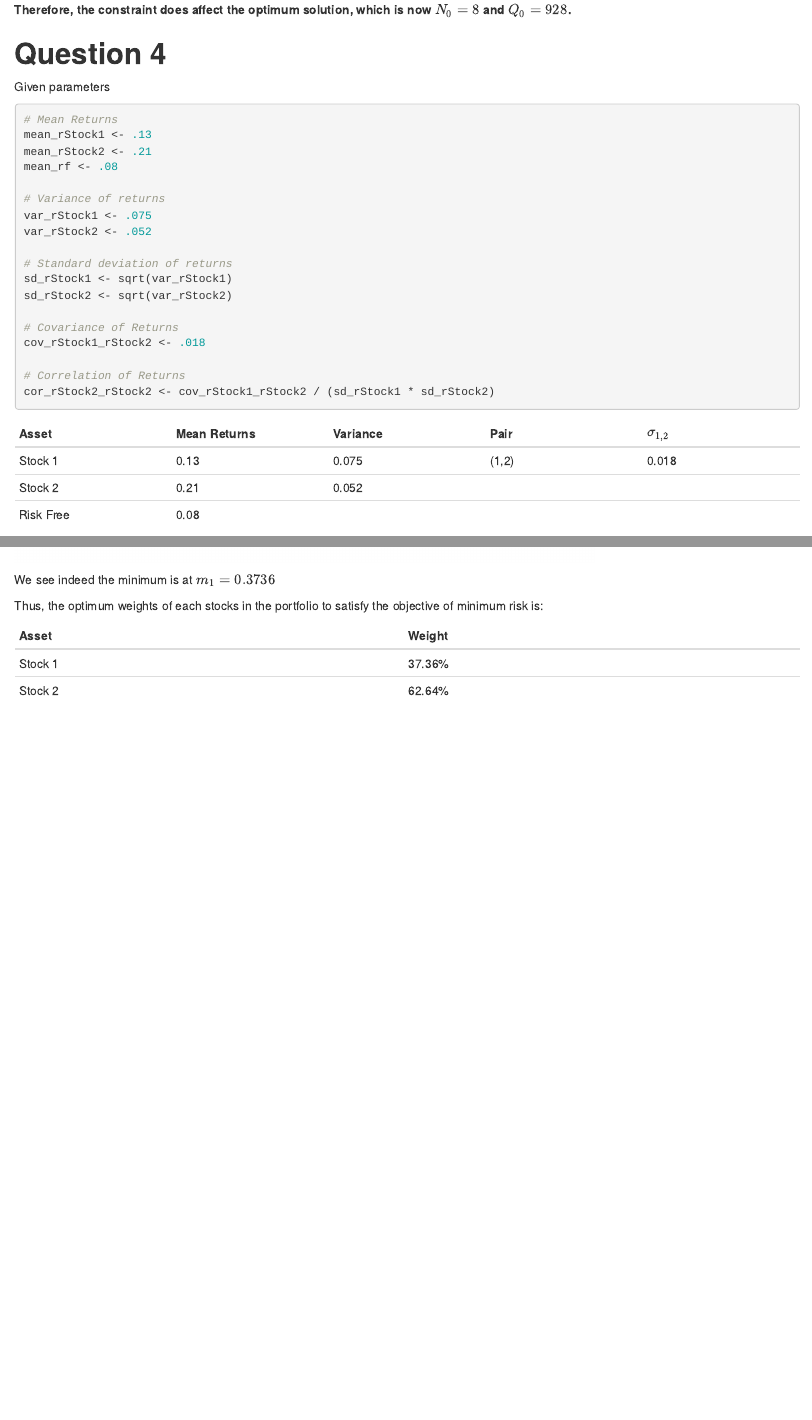
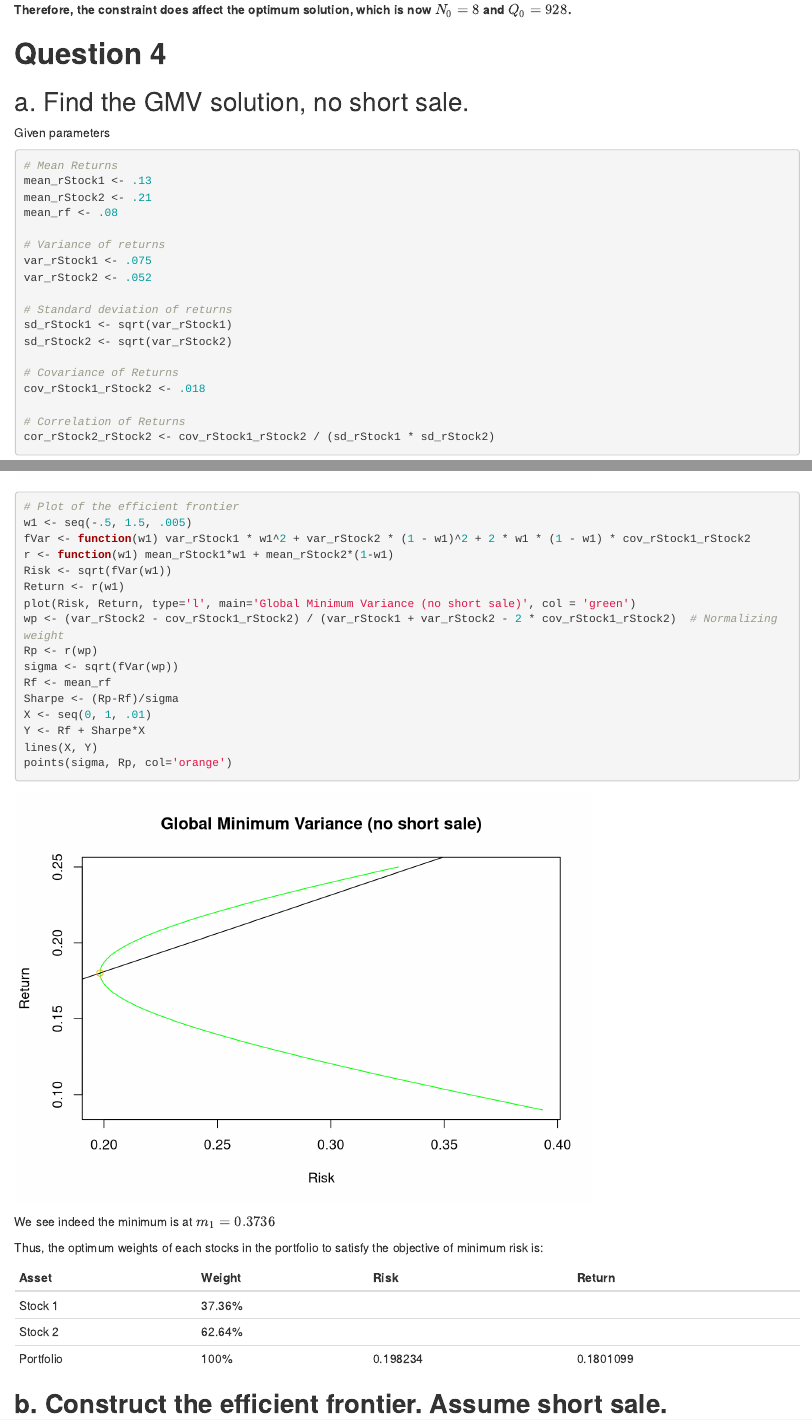
Before and after one commit to jeffsnguyen/USC_MSF_FBE_506_Fall_2020, an R Markdown document (Assignment 6/assignment06.Rmd): the page in a window 1100 px wide, from 8360 px down, and a second part further down, joined at a grey line. Rendered offline with R 4.5, knitr and Pandoc, with nearby package versions.

Commit message:
Complete until 4a.

````diff
--- a/Assignment 6/assignment06.Rmd
+++ b/Assignment 6/assignment06.Rmd
@@ -363,9 +363,11 @@ points(N_max, Q(N_max), col='red')
 
 # **Question 4**
 
+## a. Find the GMV solution, no short sale.
+
 Given parameters
 
-```{r definition-question5}
+```{r}
 # Mean Returns
 mean_rStock1 <- .13
 mean_rStock2 <- .21
@@ -453,13 +454,33 @@ m2 <- .6264
 w1 <- seq(0, 1, .05)
 plot(fVar, w1, xlab = "Weight of Stock 1 Relative to Portfolio", ylab = "Portfolio Variance", main = "Minimum Variance Portfolio"); abline(v = m1, col = "red")
 points(m1, fVar(m1), col='green')
+
+# Plot of the efficient frontier
+w1 <- seq(-.5, 1.5, .005)
+fVar <- function(w1) var_rStock1 * w1^2 + var_rStock2 * (1 - w1)^2 + 2 * w1 * (1 - w1) * cov_rStock1_rStock2
+r <- function(w1) mean_rStock1*w1 + mean_rStock2*(1-w1)
+Risk <- sqrt(fVar(w1))
+Return <- r(w1)
+plot(Risk, Return, type='l', main='Global Minimum Variance (no short sale)', col = 'green')
+wp <- (var_rStock2 - cov_rStock1_rStock2) / (var_rStock1 + var_rStock2 - 2 * cov_rStock1_rStock2)  # Normalizing weight
+Rp <- r(wp)
+sigma <- sqrt(fVar(wp))
+Rf <- mean_rf
+Sharpe <- (Rp-Rf)/sigma
+X <- seq(0, 1, .01)
+Y <- Rf + Sharpe*X
+lines(X, Y)
+points(sigma, Rp, col='orange')
 ```
 
 We see indeed the minimum is at $m_1 = `r m1`$
 
 Thus, the optimum weights of each stocks in the portfolio to satisfy the objective of minimum risk is:
 
-Asset      | Weight
----        | ---
-Stock 1    | `r m1*100`\%
-Stock 2    | `r m2*100`\%
+Asset      | Weight            | Risk            | Return
+---        | ---               | ---             | ---
+Stock 1    | `r m1*100`\%      |                 |
+Stock 2    | `r m2*100`\%      |                 |
+Portfolio  | 100\%             | `r sigma`       | `r Rp`
+
+## **b. Construct the efficient frontier. Assume short sale.**
````
Also changed, not shown: Assignment 6/assignment06.html, Assignment 6/assignment06.Rmd (3 more changed lines).
